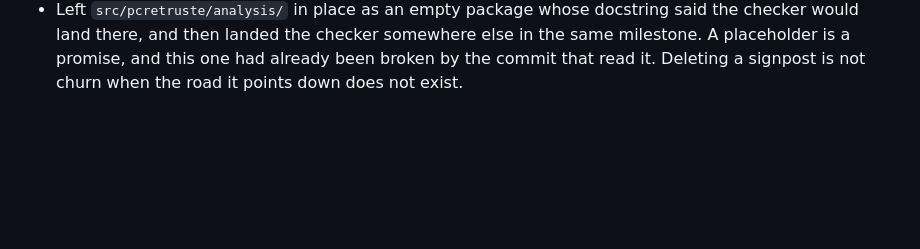
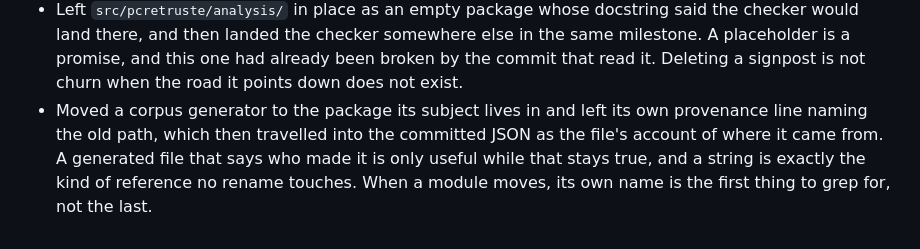
Before and after one commit to PCRE-Vera/pcre-vera, a Markdown page: MISTAKES.md, the part around the change. GitHub-like rendering; blank space fills up the shorter version.

```diff
--- a/MISTAKES.md
+++ b/MISTAKES.md
@@ -583,3 +583,9 @@ offset, every convention crossed — plus a review aimed squarely at the parser.
   in the same milestone. A placeholder is a promise, and this one had already
   been broken by the commit that read it. Deleting a signpost is not churn when
   the road it points down does not exist.
+- Moved a corpus generator to the package its subject lives in and left its own
+  provenance line naming the old path, which then travelled into the committed
+  JSON as the file's account of where it came from. A generated file that says
+  who made it is only useful while that stays true, and a string is exactly the
+  kind of reference no rename touches. When a module moves, its own name is the
+  first thing to grep for, not the last.
```
